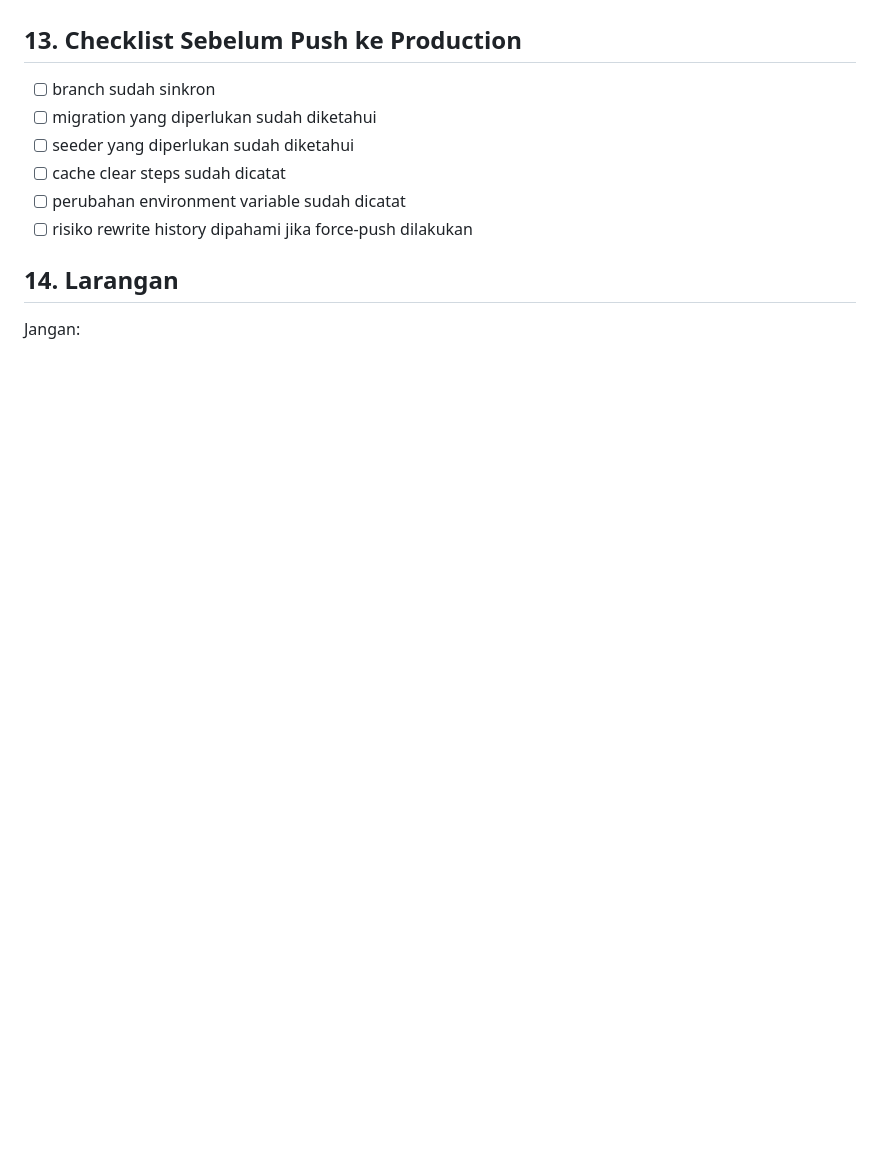
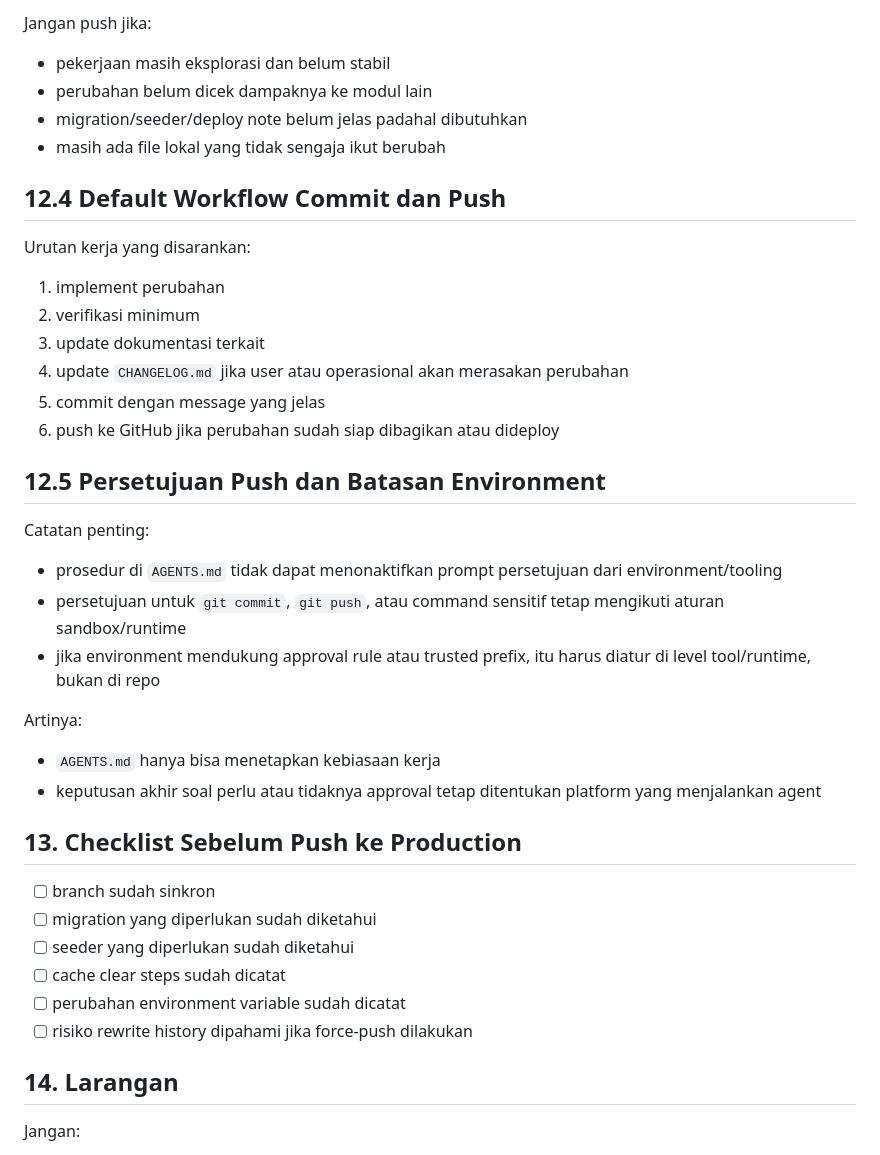
Before and after one commit to jharrvis/crm-bmp, a Markdown page: AGENTS.md, the part around one of its changes. Drawn GitHub-style; blank space fills up the shorter version.

```diff
--- a/AGENTS.md
+++ b/AGENTS.md
@@ -307,3 +365,34 @@ Minimal cek:
+Jangan push jika:
+
+- pekerjaan masih eksplorasi dan belum stabil
+- perubahan belum dicek dampaknya ke modul lain
+- migration/seeder/deploy note belum jelas padahal dibutuhkan
+- masih ada file lokal yang tidak sengaja ikut berubah
+
+## 12.4 Default Workflow Commit dan Push
+
+Urutan kerja yang disarankan:
+
+1. implement perubahan
+2. verifikasi minimum
+3. update dokumentasi terkait
+4. update `CHANGELOG.md` jika user atau operasional akan merasakan perubahan
+5. commit dengan message yang jelas
+6. push ke GitHub jika perubahan sudah siap dibagikan atau dideploy
+
+## 12.5 Persetujuan Push dan Batasan Environment
+
+Catatan penting:
+
+- prosedur di `AGENTS.md` tidak dapat menonaktifkan prompt persetujuan dari environment/tooling
+- persetujuan untuk `git commit`, `git push`, atau command sensitif tetap mengikuti aturan sandbox/runtime
+- jika environment mendukung approval rule atau trusted prefix, itu harus diatur di level tool/runtime, bukan di repo
+
+Artinya:
+
+- `AGENTS.md` hanya bisa menetapkan kebiasaan kerja
+- keputusan akhir soal perlu atau tidaknya approval tetap ditentukan platform yang menjalankan agent
+
 ## 13. Checklist Sebelum Push ke Production
 
 - [ ] branch sudah sinkron
```
Also changed, not shown: other parts of AGENTS.md (+58 -0 lines).
